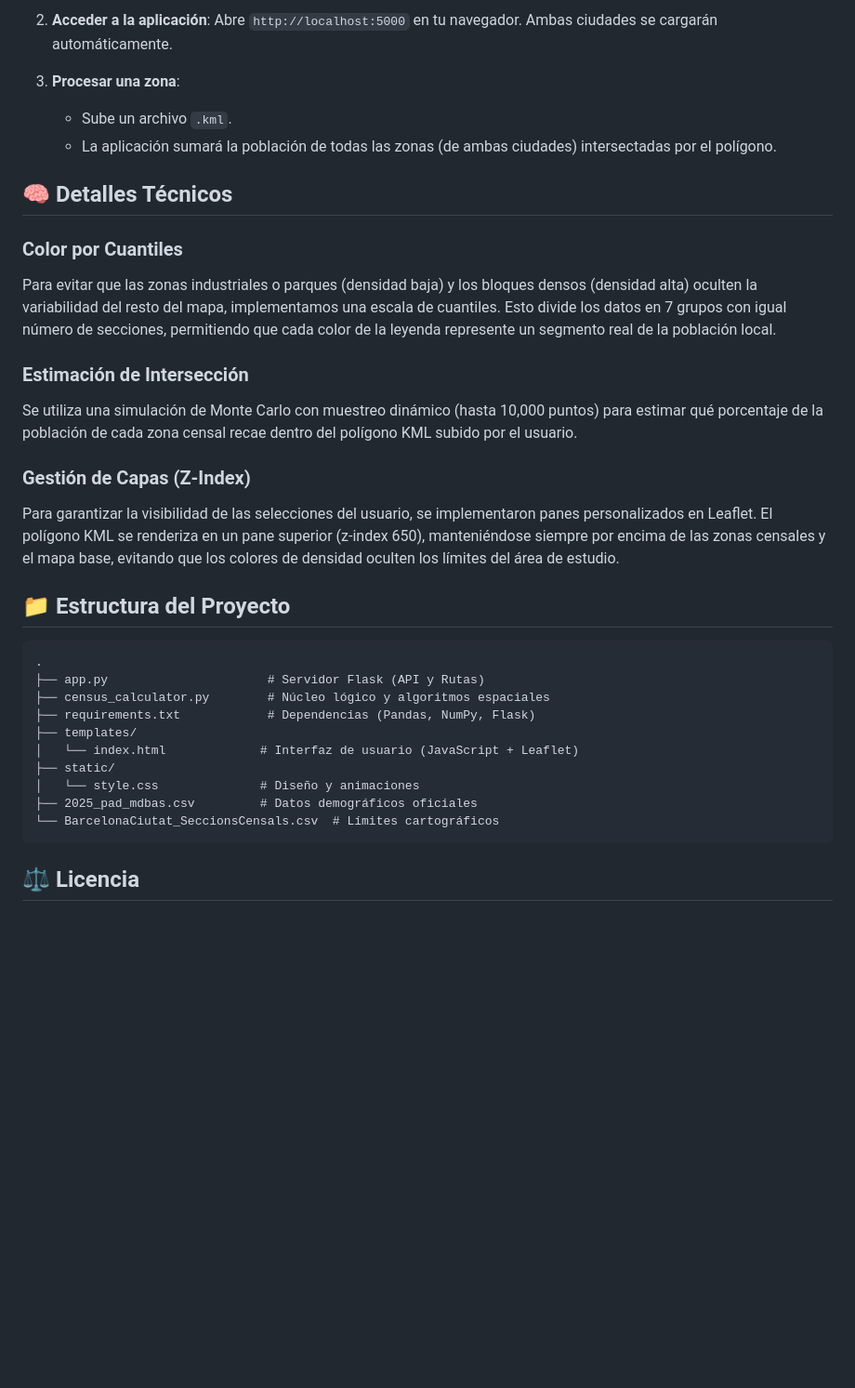
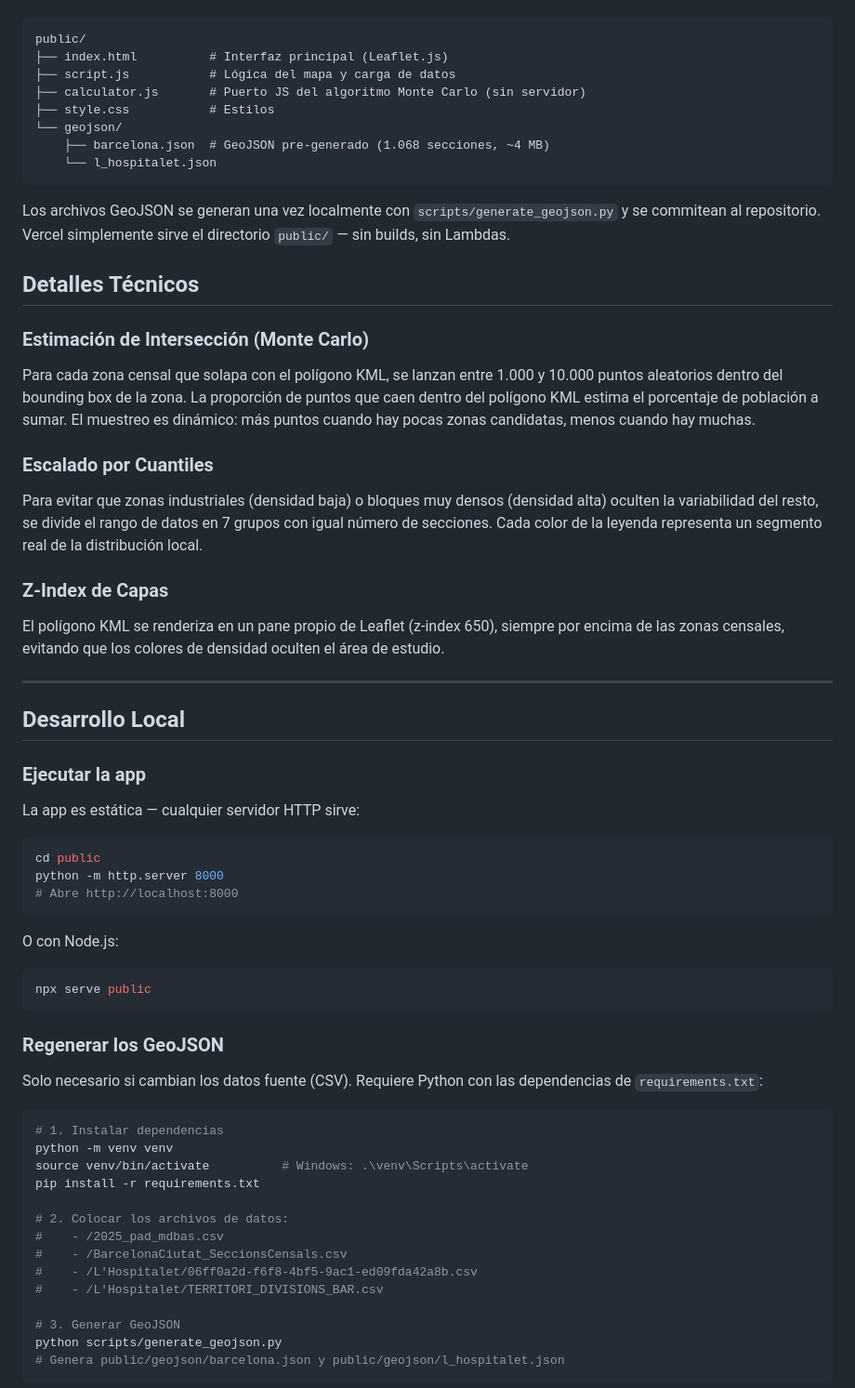
Before and after one commit to erpallaga/Censo-Territorio, a Markdown page: README.md, the part around one of its changes. Shown at 93% size. GitHub-like rendering; blank space fills up the shorter version.

Commit message:
Revise README for clarity and additional details
Updated the README to enhance clarity and structure, added demo section, and improved feature descriptions.

````diff
--- a/README.md
+++ b/README.md
@@ -59,34 +31,64 @@ El proyecto utiliza datos oficiales de los ayuntamientos:
-2.  **Acceder a la aplicación**:
-    Abre `http://localhost:5000` en tu navegador. Ambas ciudades se cargarán automáticamente.
-
-3.  **Procesar una zona**:
-    - Sube un archivo `.kml`.
-    - La aplicación sumará la población de todas las zonas (de ambas ciudades) intersectadas por el polígono.
-
-## 🧠 Detalles Técnicos
-
-### Color por Cuantiles
-Para evitar que las zonas industriales o parques (densidad baja) y los bloques densos (densidad alta) oculten la variabilidad del resto del mapa, implementamos una escala de cuantiles. Esto divide los datos en 7 grupos con igual número de secciones, permitiendo que cada color de la leyenda represente un segmento real de la población local.
-
-### Estimación de Intersección
-Se utiliza una simulación de Monte Carlo con muestreo dinámico (hasta 10,000 puntos) para estimar qué porcentaje de la población de cada zona censal recae dentro del polígono KML subido por el usuario.
-
-### Gestión de Capas (Z-Index)
-Para garantizar la visibilidad de las selecciones del usuario, se implementaron panes personalizados en Leaflet. El polígono KML se renderiza en un pane superior (z-index 650), manteniéndose siempre por encima de las zonas censales y el mapa base, evitando que los colores de densidad oculten los límites del área de estudio.
-
-## 📁 Estructura del Proyecto
-
-```text
-.
-├── app.py                      # Servidor Flask (API y Rutas)
-├── census_calculator.py        # Núcleo lógico y algoritmos espaciales
-├── requirements.txt            # Dependencias (Pandas, NumPy, Flask)
-├── templates/
-│   └── index.html             # Interfaz de usuario (JavaScript + Leaflet)
-├── static/
-│   └── style.css              # Diseño y animaciones
-├── 2025_pad_mdbas.csv         # Datos demográficos oficiales
-└── BarcelonaCiutat_SeccionsCensals.csv  # Límites cartográficos
+```
+public/
+├── index.html          # Interfaz principal (Leaflet.js)
+├── script.js           # Lógica del mapa y carga de datos
+├── calculator.js       # Puerto JS del algoritmo Monte Carlo (sin servidor)
+├── style.css           # Estilos
+└── geojson/
+    ├── barcelona.json  # GeoJSON pre-generado (1.068 secciones, ~4 MB)
+    └── l_hospitalet.json
 ```
 
-## ⚖️ Licencia
+Los archivos GeoJSON se generan una vez localmente con `scripts/generate_geojson.py` y se commitean al repositorio. Vercel simplemente sirve el directorio `public/` — sin builds, sin Lambdas.
+
+## Detalles Técnicos
+
+### Estimación de Intersección (Monte Carlo)
+Para cada zona censal que solapa con el polígono KML, se lanzan entre 1.000 y 10.000 puntos aleatorios dentro del bounding box de la zona. La proporción de puntos que caen dentro del polígono KML estima el porcentaje de población a sumar. El muestreo es dinámico: más puntos cuando hay pocas zonas candidatas, menos cuando hay muchas.
+
+### Escalado por Cuantiles
+Para evitar que zonas industriales (densidad baja) o bloques muy densos (densidad alta) oculten la variabilidad del resto, se divide el rango de datos en 7 grupos con igual número de secciones. Cada color de la leyenda representa un segmento real de la distribución local.
+
+### Z-Index de Capas
+El polígono KML se renderiza en un pane propio de Leaflet (z-index 650), siempre por encima de las zonas censales, evitando que los colores de densidad oculten el área de estudio.
+
+---
+
+## Desarrollo Local
+
+### Ejecutar la app
+
+La app es estática — cualquier servidor HTTP sirve:
+
+```bash
+cd public
+python -m http.server 8000
+# Abre http://localhost:8000
+```
+
+O con Node.js:
+```bash
+npx serve public
+```
+
+### Regenerar los GeoJSON
+
+Solo necesario si cambian los datos fuente (CSV). Requiere Python con las dependencias de `requirements.txt`:
+
+```bash
+# 1. Instalar dependencias
+python -m venv venv
+source venv/bin/activate          # Windows: .\venv\Scripts\activate
+pip install -r requirements.txt
+
+# 2. Colocar los archivos de datos:
+#    - /2025_pad_mdbas.csv
+#    - /BarcelonaCiutat_SeccionsCensals.csv
+#    - /L'Hospitalet/06ff0a2d-f6f8-4bf5-9ac1-ed09fda42a8b.csv
+#    - /L'Hospitalet/TERRITORI_DIVISIONS_BAR.csv
+
+# 3. Generar GeoJSON
+python scripts/generate_geojson.py
+# Genera public/geojson/barcelona.json y public/geojson/l_hospitalet.json
+```
+
````
Also changed, not shown: other parts of README.md (+47 -46 lines).
